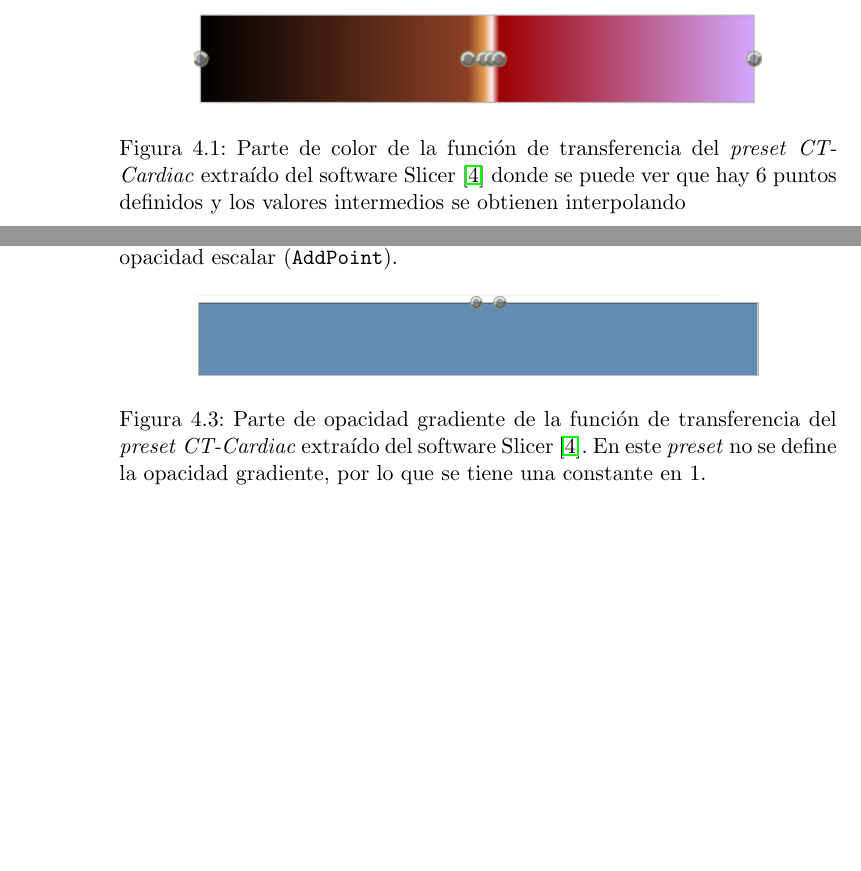
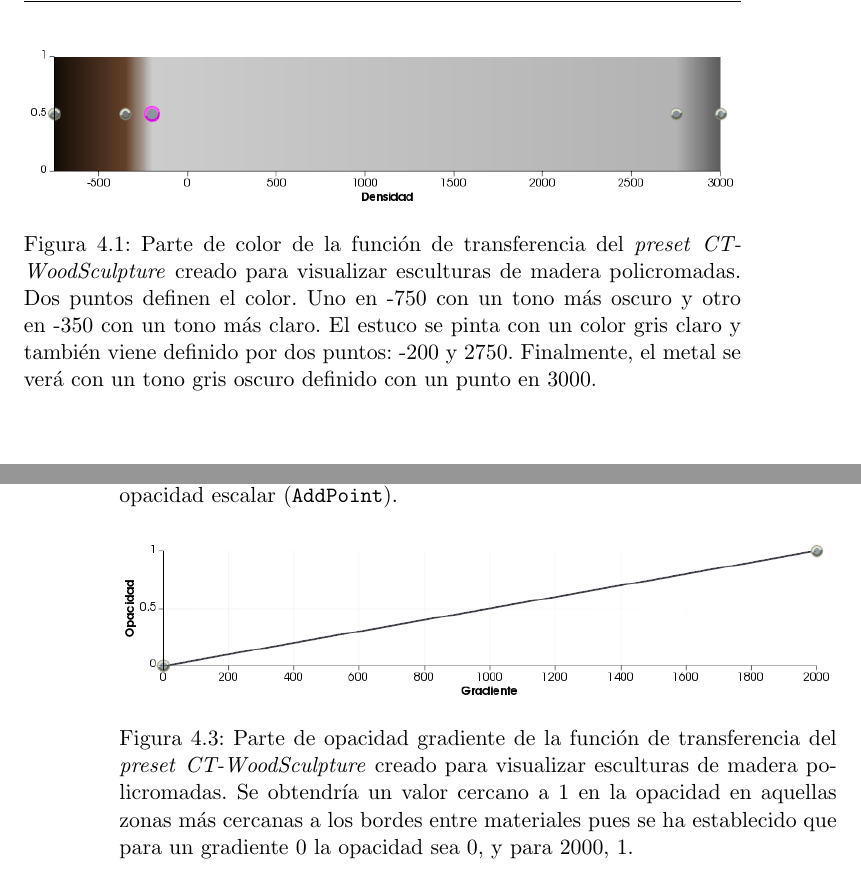
Before and after one commit to fblupi/grado_informatica-TFG, a LaTeX thesis (Memoria/proyecto.tex, which reads Memoria/capitulos/implementacion.tex): two parts of pages 40 and 42 of 44 before the commit and two parts of pages 41 and 42 of 44 after it, joined at a grey line, cut so that both start at the same text, the shorter picture padded with empty space. Compiled offline with pdfLaTeX.

Commit message:
[M] Uso del preset CT-WoodSculpture para las capturas de la TF

```diff
--- a/Memoria/capitulos/implementacion.tex
+++ b/Memoria/capitulos/implementacion.tex
@@ -41,8 +47,8 @@ VTK permite trabajar tanto con HSV como con RGB y para añadir un punto hay que
 
 \begin{figure}[H]
 	\centering
-	\includegraphics[width=10cm]{imagenes/color_tf}
-	\caption{Parte de color de la función de transferencia del \textit{preset} \textit{CT-Cardiac} extraído del software Slicer \cite{slicer} donde se puede ver que hay 6 puntos definidos y los valores intermedios se obtienen interpolando}
+	\includegraphics[width=12.5cm]{imagenes/color_tf}
+	\caption{Parte de color de la función de transferencia del \textit{preset} \textit{CT-WoodSculpture} creado para visualizar esculturas de madera policromadas. Dos puntos definen el color. Uno en -750 con un tono más oscuro y otro en -350 con un tono más claro. El estuco se pinta con un color gris claro y también viene definido por dos puntos: -200 y 2750. Finalmente, el metal se verá con un tono gris oscuro definido con un punto en 3000.}
 	\label{fig:color_tf}
 \end{figure}
 
@@ -75,7 +81,7 @@ Para poder definir la función de la opacidad gradiente, al igual que con las de
 
 \begin{figure}[H]
 	\centering
-	\includegraphics[width=10cm]{imagenes/gradient_tf}
-	\caption{Parte de opacidad gradiente de la función de transferencia del \textit{preset} \textit{CT-Cardiac} extraído del software Slicer \cite{slicer}. En este \textit{preset} no se define la opacidad gradiente, por lo que se tiene una constante en 1.}
+	\includegraphics[width=12.5cm]{imagenes/gradient_tf}
+	\caption{Parte de opacidad gradiente de la función de transferencia del \textit{preset} \textit{CT-WoodSculpture} creado para visualizar esculturas de madera policromadas. Se obtendría un valor cercano a 1 en la opacidad en aquellas zonas más cercanas a los bordes entre materiales pues se ha establecido que para un gradiente 0 la opacidad sea 0, y para 2000, 1. }
 	\label{fig:gradient_tf}
 \end{figure}
```
Also changed, not shown: Memoria/bibliografia/bibliografia.bib (+0 -6 lines), Memoria/imagenes/color_tf.png, Memoria/imagenes/gradient_tf.png, Memoria/imagenes/opacity_tf.png, Memoria/proyecto.pdf, Memoria/capitulos/implementacion.tex (12 more changed lines).
